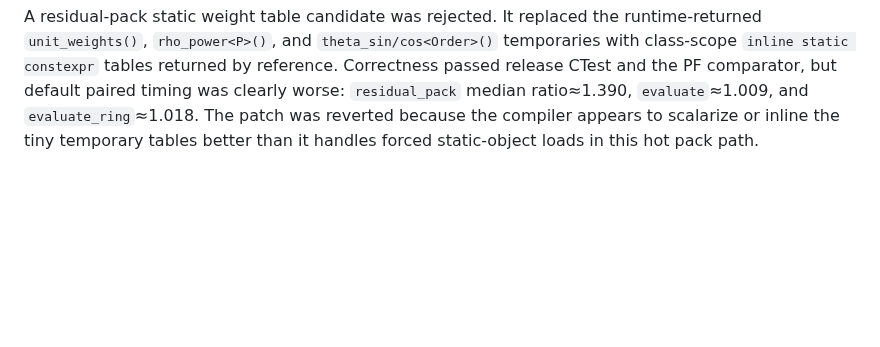
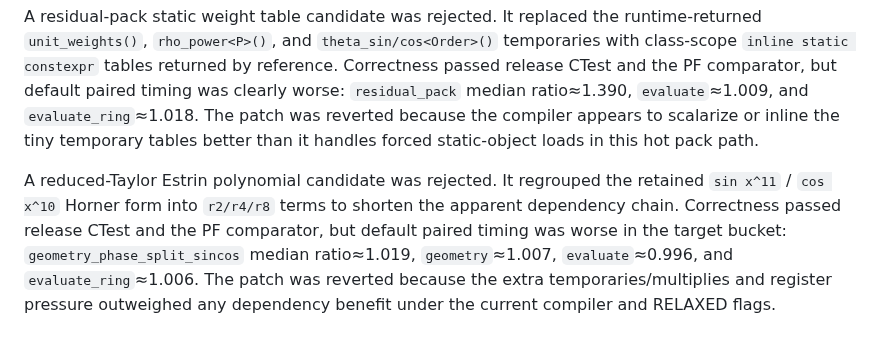
Before and after one commit to zhangtakeda/veqpy, a Markdown page: veqlib/experiments/summary.md, the part around the change. Drawn GitHub-style; blank space fills up the shorter version.

```diff
--- a/veqlib/experiments/summary.md
+++ b/veqlib/experiments/summary.md
@@ -530,3 +530,13 @@ paired timing was clearly worse: `residual_pack` median ratio≈1.390,
 `evaluate`≈1.009, and `evaluate_ring`≈1.018. The patch was reverted because the
 compiler appears to scalarize or inline the tiny temporary tables better than it
 handles forced static-object loads in this hot pack path.
+
+
+A reduced-Taylor Estrin polynomial candidate was rejected. It regrouped the
+retained `sin x^11` / `cos x^10` Horner form into `r2/r4/r8` terms to shorten the
+apparent dependency chain. Correctness passed release CTest and the PF
+comparator, but default paired timing was worse in the target bucket:
+`geometry_phase_split_sincos` median ratio≈1.019, `geometry`≈1.007,
+`evaluate`≈0.996, and `evaluate_ring`≈1.006. The patch was reverted because the
+extra temporaries/multiplies and register pressure outweighed any dependency
+benefit under the current compiler and RELAXED flags.
```
Also changed, not shown: Notes.md (+7 -0 lines).
